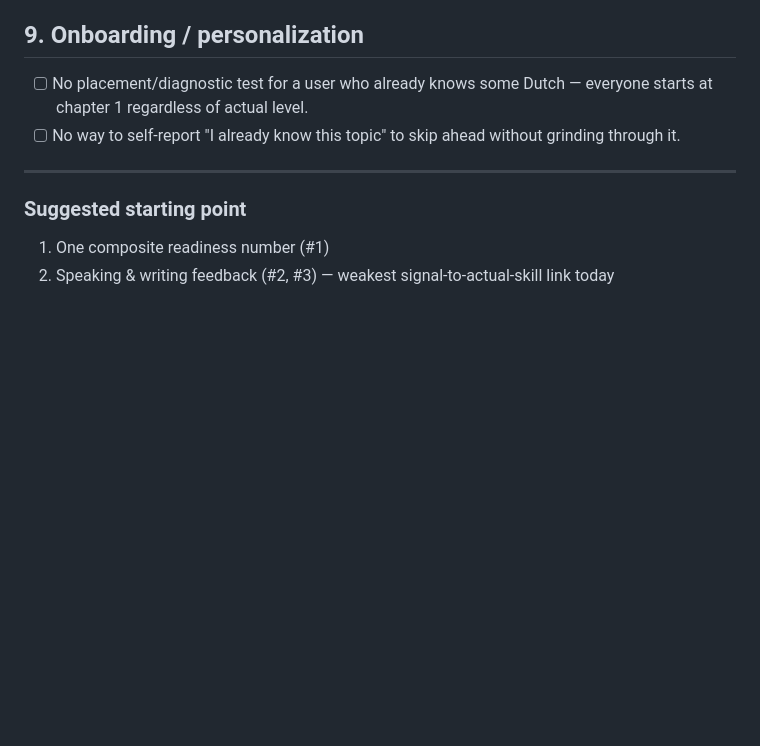
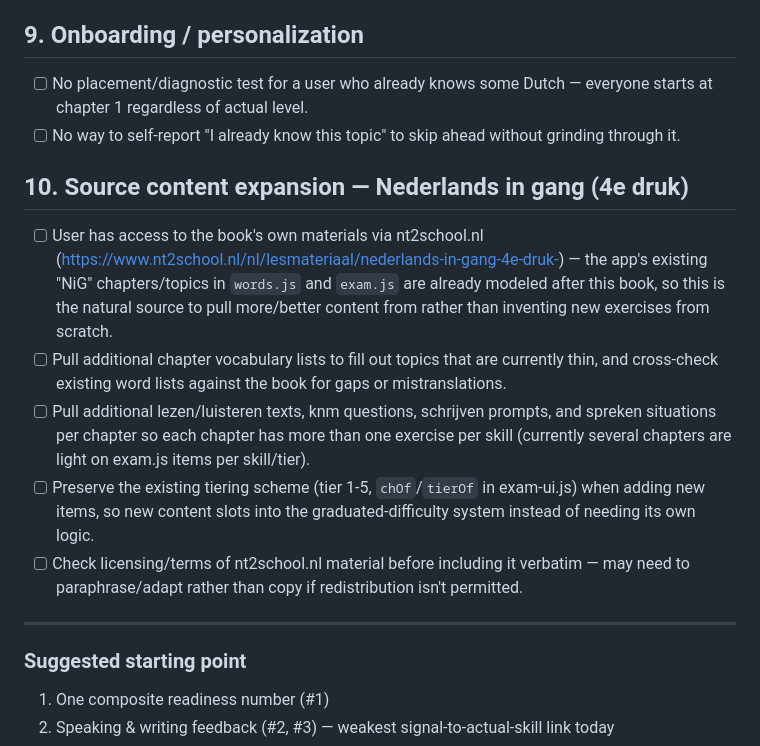
Before and after one commit to hamzakapadiyaa/dutch_a2, a Markdown page: BACKLOG.md, the part around the change. Rendered like a GitHub page; blank space fills up the shorter version.

Commit message:
Add backlog item: pull more exercises from nt2school.nl book materials

```diff
--- a/BACKLOG.md
+++ b/BACKLOG.md
@@ -50,6 +50,13 @@ Everything below is scored against that, not against "nice to have."
 - [ ] No placement/diagnostic test for a user who already knows some Dutch — everyone starts at chapter 1 regardless of actual level.
 - [ ] No way to self-report "I already know this topic" to skip ahead without grinding through it.
 
+## 10. Source content expansion — Nederlands in gang (4e druk)
+- [ ] User has access to the book's own materials via nt2school.nl (https://www.nt2school.nl/nl/lesmateriaal/nederlands-in-gang-4e-druk-) — the app's existing "NiG" chapters/topics in `words.js` and `exam.js` are already modeled after this book, so this is the natural source to pull more/better content from rather than inventing new exercises from scratch.
+- [ ] Pull additional chapter vocabulary lists to fill out topics that are currently thin, and cross-check existing word lists against the book for gaps or mistranslations.
+- [ ] Pull additional lezen/luisteren texts, knm questions, schrijven prompts, and spreken situations per chapter so each chapter has more than one exercise per skill (currently several chapters are light on exam.js items per skill/tier).
+- [ ] Preserve the existing tiering scheme (tier 1-5, `chOf`/`tierOf` in exam-ui.js) when adding new items, so new content slots into the graduated-difficulty system instead of needing its own logic.
+- [ ] Check licensing/terms of nt2school.nl material before including it verbatim — may need to paraphrase/adapt rather than copy if redistribution isn't permitted.
+
 ---
 
 ### Suggested starting point
```
